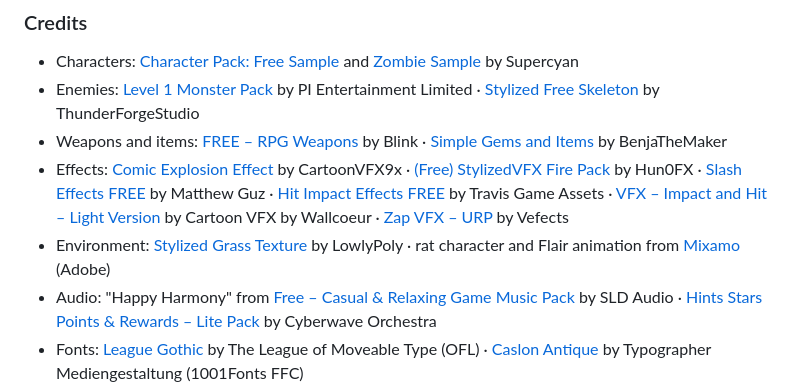
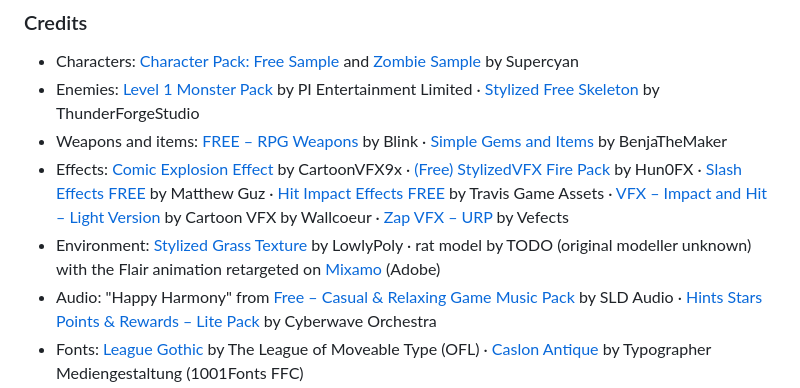
Before and after one commit to phanto17/phanto17.github.io, a Markdown page: docs/itch/horde-hours.md, the part around the change. Drawn GitHub-style.

Commit message:
Horde Hours credits: rat model author unknown, Flair animation by Mixamo
Co-Authored-By: Claude Fable 5.1 <noreply@anthropic.com>

```diff
--- a/docs/itch/horde-hours.md
+++ b/docs/itch/horde-hours.md
@@ -42,7 +42,7 @@ Feedback welcome in the comments — especially on weapon feel and difficulty.
 - Enemies: [Level 1 Monster Pack](https://assetstore.unity.com/packages/3d/characters/creatures/level-1-monster-pack-77703) by PI Entertainment Limited · [Stylized Free Skeleton](https://assetstore.unity.com/packages/3d/characters/creatures/stylized-free-skeleton-298650) by ThunderForgeStudio
 - Weapons and items: [FREE – RPG Weapons](https://assetstore.unity.com/packages/3d/props/weapons/free-rpg-weapons-199738) by Blink · [Simple Gems and Items](https://assetstore.unity.com/packages/3d/props/simple-gems-and-items-ultimate-animated-customizable-pack-73764) by BenjaTheMaker
 - Effects: [Comic Explosion Effect](https://assetstore.unity.com/packages/vfx/particles/fire-explosions/comic-explosion-effect-317348) by CartoonVFX9x · [(Free) StylizedVFX Fire Pack](https://assetstore.unity.com/packages/vfx/particles/fire-explosions/free-stylizedvfx-fire-pack-321082) by Hun0FX · [Slash Effects FREE](https://assetstore.unity.com/packages/vfx/particles/spells/slash-effects-free-295209) by Matthew Guz · [Hit Impact Effects FREE](https://assetstore.unity.com/packages/vfx/particles/hit-impact-effects-free-218385) by Travis Game Assets · [VFX – Impact and Hit – Light Version](https://assetstore.unity.com/packages/vfx/particles/vfx-impact-and-hit-light-version-335800) by Cartoon VFX by Wallcoeur · [Zap VFX – URP](https://assetstore.unity.com/packages/vfx/particles/spells/zap-vfx-urp-303479) by Vefects
-- Environment: [Stylized Grass Texture](https://assetstore.unity.com/packages/2d/textures-materials/glass/stylized-grass-texture-153153) by LowlyPoly · rat character and Flair animation from [Mixamo](https://www.mixamo.com) (Adobe)
+- Environment: [Stylized Grass Texture](https://assetstore.unity.com/packages/2d/textures-materials/glass/stylized-grass-texture-153153) by LowlyPoly · rat model by TODO (original modeller unknown) with the Flair animation retargeted on [Mixamo](https://www.mixamo.com) (Adobe)
 - Audio: "Happy Harmony" from [Free – Casual & Relaxing Game Music Pack](https://assetstore.unity.com/packages/audio/music/free-casual-relaxing-game-music-pack-262740) by SLD Audio · [Hints Stars Points & Rewards – Lite Pack](https://assetstore.unity.com/packages/audio/sound-fx/hints-stars-points-rewards-sound-effects-lite-pack-295538) by Cyberwave Orchestra
 - Fonts: [League Gothic](https://www.theleagueofmoveabletype.com/league-gothic) by The League of Moveable Type (OFL) · [Caslon Antique](https://www.1001fonts.com/caslon-antique-font.html) by Typographer Mediengestaltung (1001Fonts FFC)
 - Ability icons: AI-generated
```
Also changed, not shown: 1 other file.
